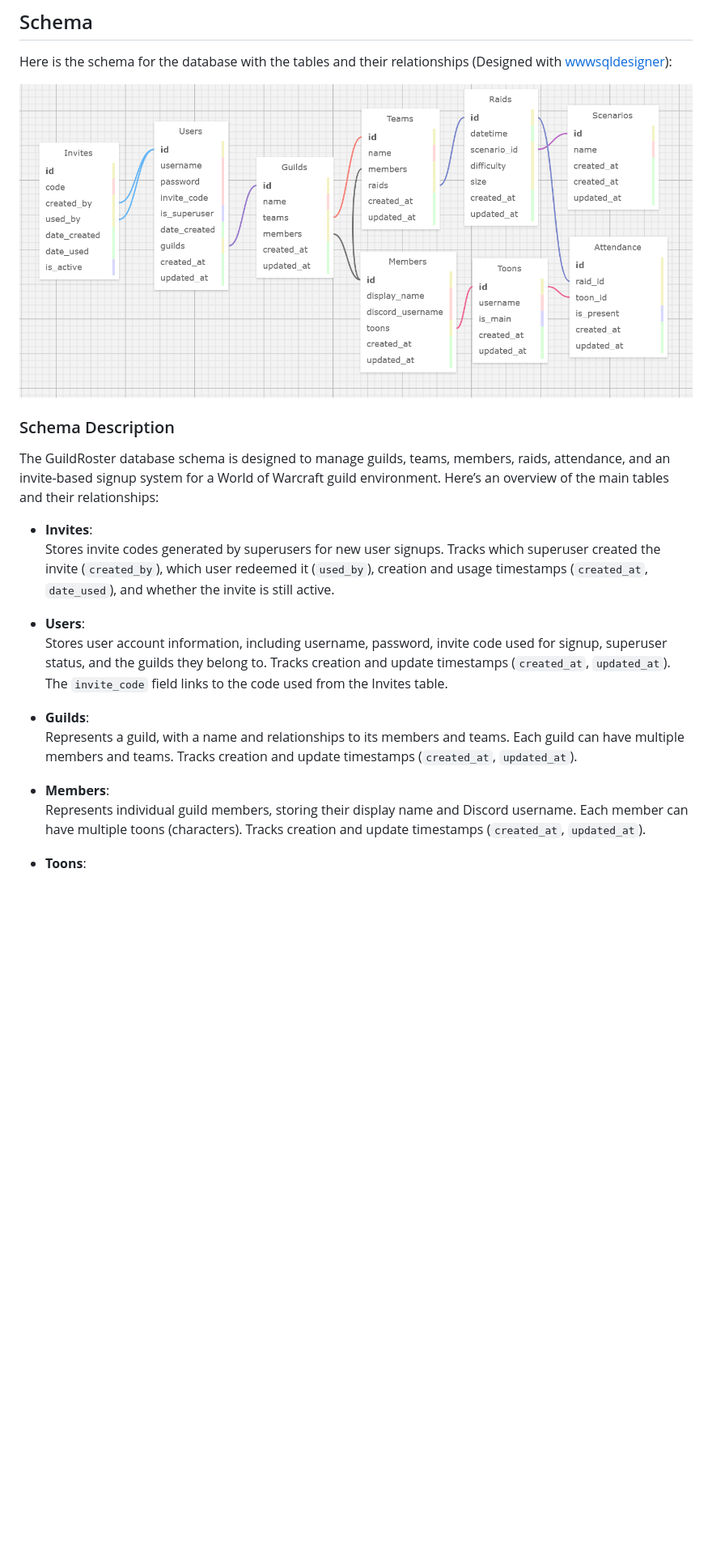
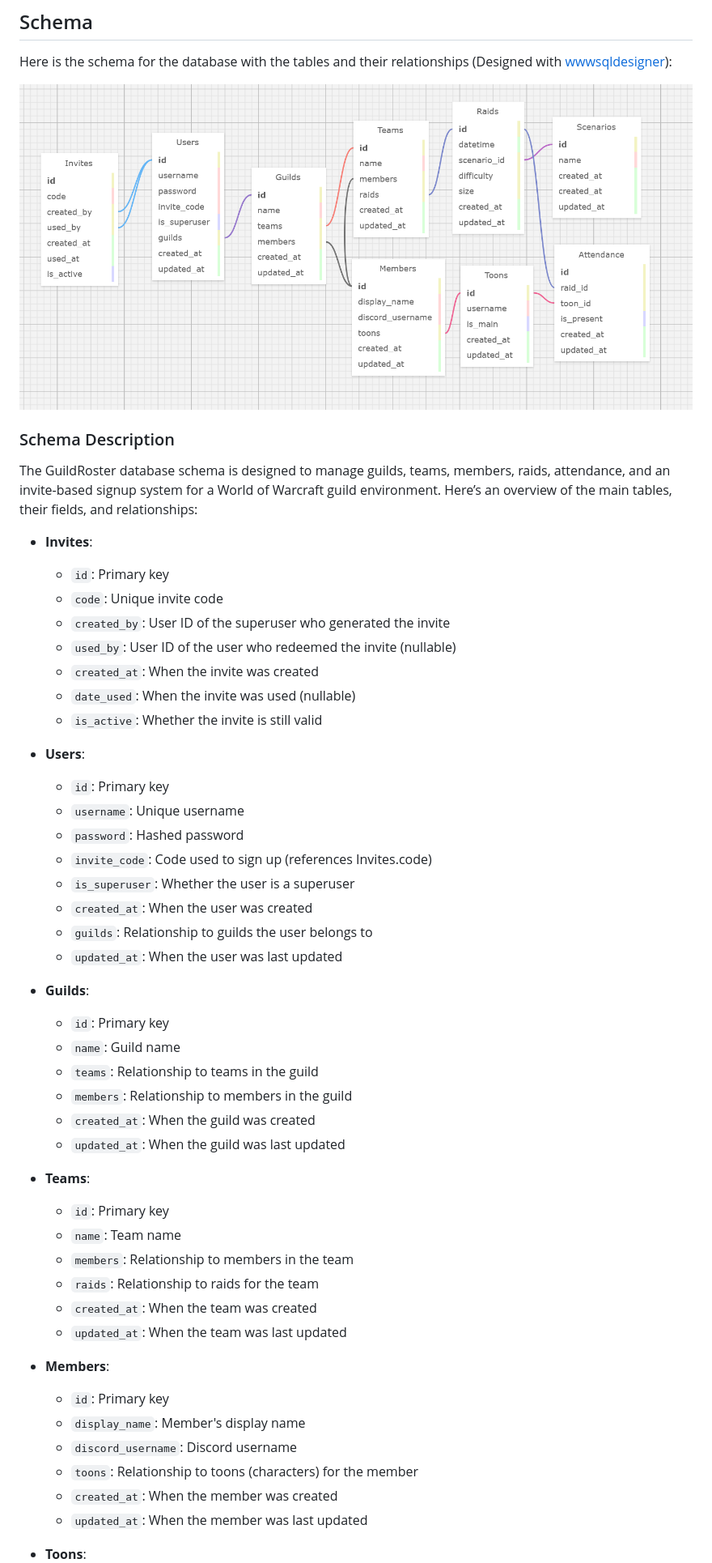
Before and after one commit to limsammy/guildroster, a Markdown page: README.md, the part around the change printed below. Shown: that part at 81% size. Rendered like a GitHub page; pictures changed too: schema.png; blank space fills up the shorter version.

```diff
--- a/README.md
+++ b/README.md
@@ -134,18 +134,49 @@ Here is the schema for the database with the tables and their relationships (Des
 
 ### Schema Description
 
-The GuildRoster database schema is designed to manage guilds, teams, members, raids, attendance, and an invite-based signup system for a World of Warcraft guild environment. Here’s an overview of the main tables and their relationships:
+The GuildRoster database schema is designed to manage guilds, teams, members, raids, attendance, and an invite-based signup system for a World of Warcraft guild environment. Here’s an overview of the main tables, their fields, and relationships:
 
 - **Invites**:
-  Stores invite codes generated by superusers for new user signups. Tracks which superuser created the invite (`created_by`), which user redeemed it (`used_by`), creation and usage timestamps (`created_at`, `date_used`), and whether the invite is still active.
+  - `id`: Primary key
+  - `code`: Unique invite code
+  - `created_by`: User ID of the superuser who generated the invite
+  - `used_by`: User ID of the user who redeemed the invite (nullable)
+  - `created_at`: When the invite was created
+  - `date_used`: When the invite was used (nullable)
+  - `is_active`: Whether the invite is still valid
 
 - **Users**:
-  Stores user account information, including username, password, invite code used for signup, superuser status, and the guilds they belong to. Tracks creation and update timestamps (`created_at`, `updated_at`). The `invite_code` field links to the code used from the Invites table.
+  - `id`: Primary key
+  - `username`: Unique username
+  - `password`: Hashed password
+  - `invite_code`: Code used to sign up (references Invites.code)
+  - `is_superuser`: Whether the user is a superuser
+  - `created_at`: When the user was created
+  - `guilds`: Relationship to guilds the user belongs to
+  - `updated_at`: When the user was last updated
 
 - **Guilds**:
-  Represents a guild, with a name and relationships to its members and teams. Each guild can have multiple members and teams. Tracks creation and update timestamps (`created_at`, `updated_at`).
+  - `id`: Primary key
+  - `name`: Guild name
+  - `teams`: Relationship to teams in the guild
+  - `members`: Relationship to members in the guild
+  - `created_at`: When the guild was created
+  - `updated_at`: When the guild was last updated
+
+- **Teams**:
+  - `id`: Primary key
+  - `name`: Team name
+  - `members`: Relationship to members in the team
+  - `raids`: Relationship to raids for the team
+  - `created_at`: When the team was created
+  - `updated_at`: When the team was last updated
 
 - **Members**:
-  Represents individual guild members, storing their display name and Discord username. Each member can have multiple toons (characters). Tracks creation and update timestamps (`created_at`, `updated_at`).
+  - `id`: Primary key
+  - `display_name`: Member's display name
+  - `discord_username`: Discord username
+  - `toons`: Relationship to toons (characters) for the member
+  - `created_at`: When the member was created
+  - `updated_at`: When the member was last updated
 
 - **Toons**:
```
Also changed, not shown: other parts of README.md (+38 -38 lines).
